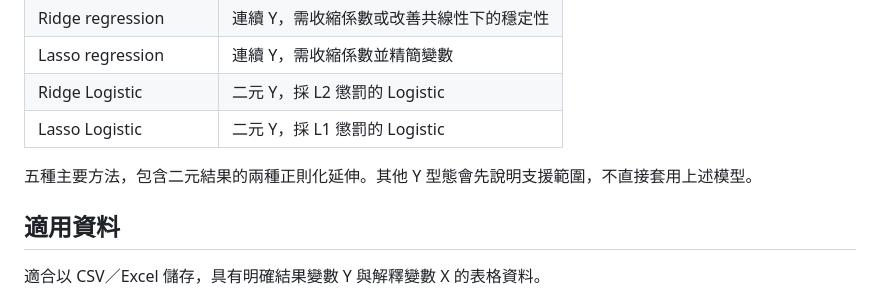
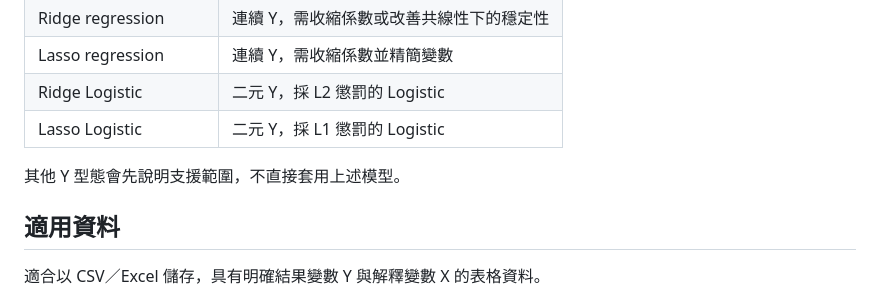
Before and after one commit to r26144047-cyber/supervised-learning-regression-model-skill, a Markdown page: README.md, the part around the change. Rendered like a GitHub page.

```diff
--- a/README.md
+++ b/README.md
@@ -19,7 +19,7 @@
 | Ridge Logistic | 二元 Y，採 L2 懲罰的 Logistic |
 | Lasso Logistic | 二元 Y，採 L1 懲罰的 Logistic |
 
-五種主要方法，包含二元結果的兩種正則化延伸。其他 Y 型態會先說明支援範圍，不直接套用上述模型。
+其他 Y 型態會先說明支援範圍，不直接套用上述模型。
 
 ## 適用資料
 
```
